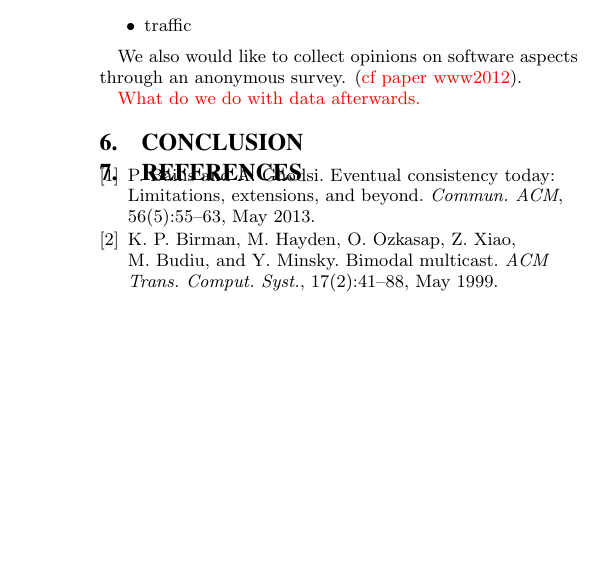
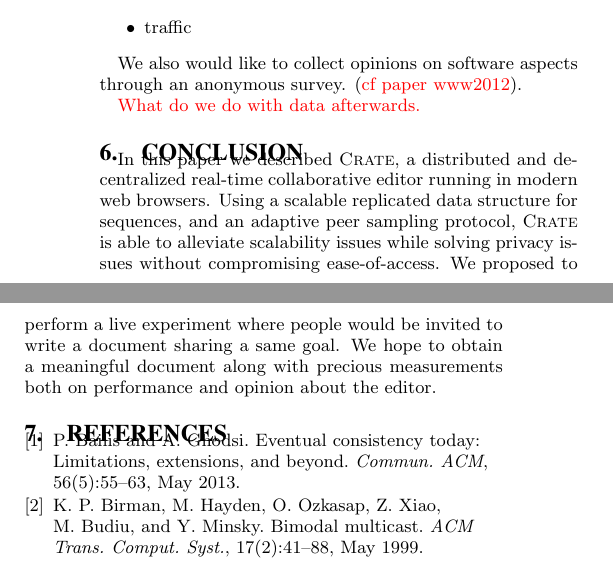
Before and after one commit to Chat-Wane/demo-crate-tex, a LaTeX paper (paper.tex, which reads input/conclusion.tex): part of one column of page 3 of 4 before the commit and two parts of the columns of page 3 of 4 after it, the two joined at a grey line, cut so that both start at the same text, the shorter picture padded with empty space. Compiled offline with pdfLaTeX.

Commit message:
about conclusion

```diff
--- a/input/conclusion.tex
+++ b/input/conclusion.tex
@@ -1,6 +1,15 @@
 
 \section{Conclusion}
 \label{sec:conclusion}
+
+In this paper we described \CRATE, a distributed and decentralized real-time
+collaborative editor running in modern web browsers. Using a scalable replicated
+data structure for sequences, and an adaptive peer sampling protocol, \CRATE is
+able to alleviate scalability issues while solving privacy issues without
+compromising ease-of-access. We proposed to perform a live experiment where
+people would be invited to write a document sharing a same goal. We hope to
+obtain a meaningful document along with precious measurements both on
+performance and opinion about the editor.
 
 %%% Local Variables:
 %%% mode: latex
```
